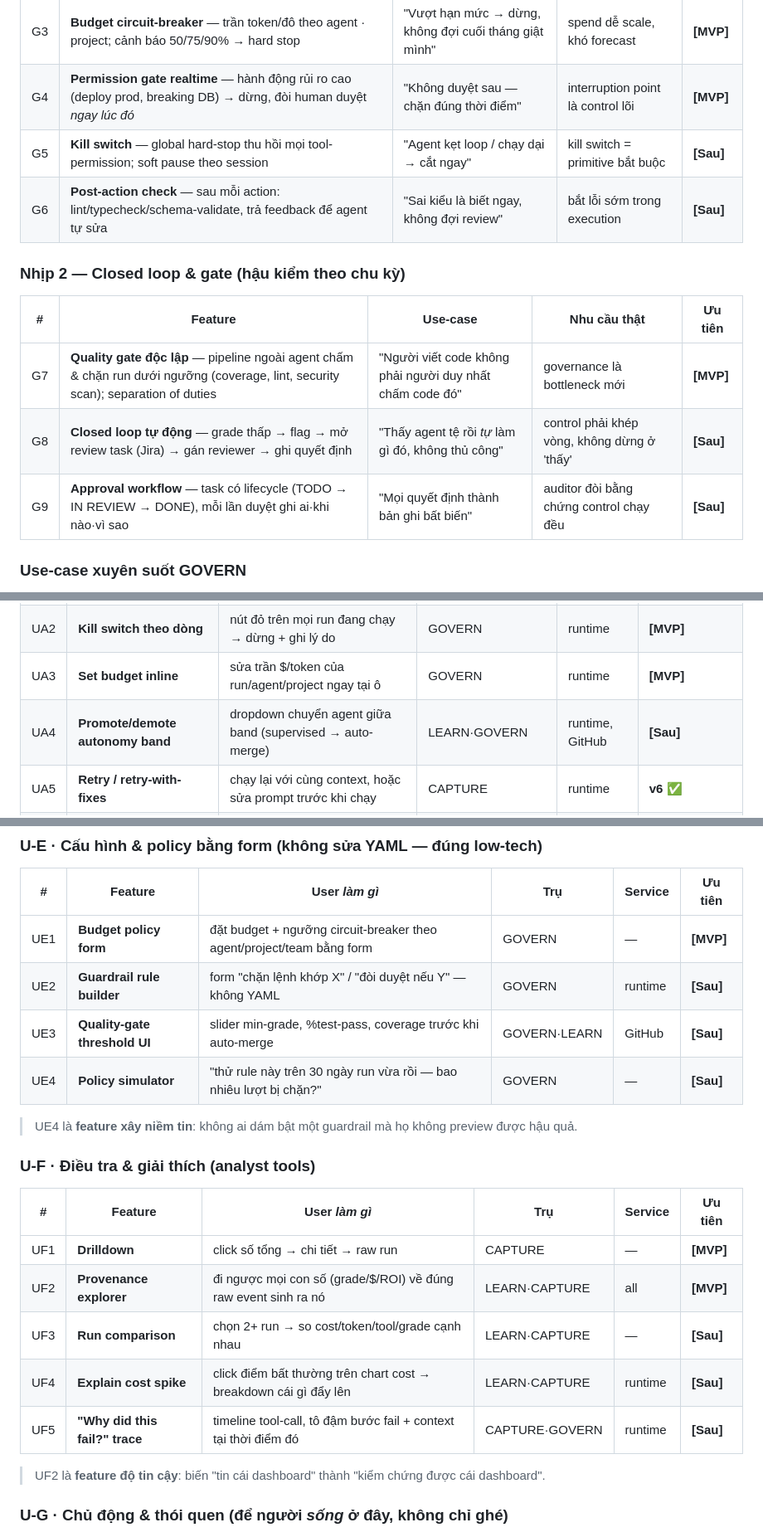
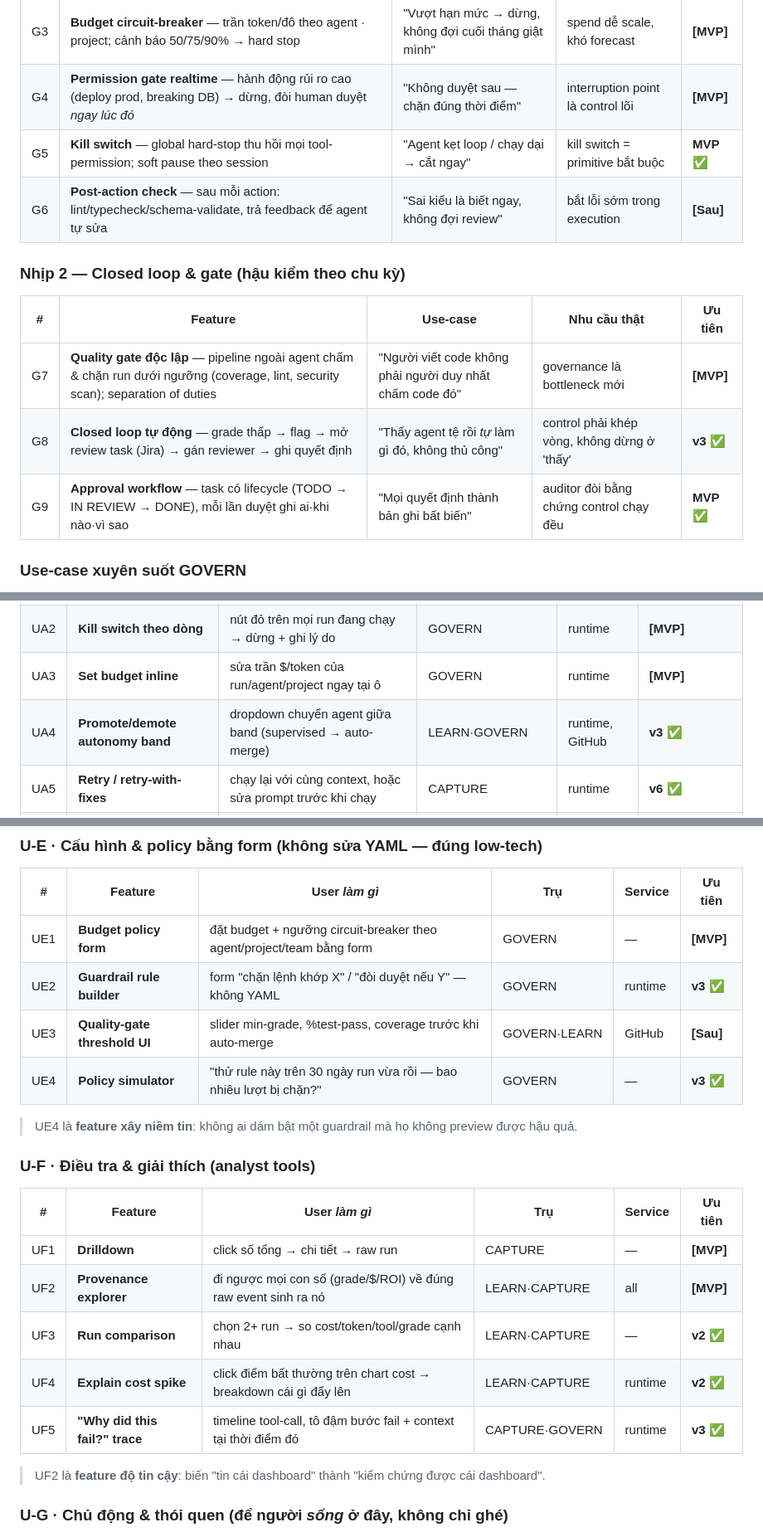
Before and after one commit to phuc-nt/my-dandori, a Markdown page: docs/03-features.md, 3 parts joined by grey strips. Shown at 83% size. Rendered like a GitHub page.

```diff
--- a/docs/03-features.md
+++ b/docs/03-features.md
@@ -67,7 +67,7 @@ Ba trụ ánh xạ thẳng: **CAPTURE** = evidence/attribution, **GOVERN** = run
 | G2 | **Scope / sandbox** — agent chỉ động vào working dir được cấp | "Không với tới root OS hay repo khác" | isolation là rào #1 để lên prod | **[MVP]** |
 | G3 | **Budget circuit-breaker** — trần token/đô theo agent · project; cảnh báo 50/75/90% → hard stop | "Vượt hạn mức → dừng, không đợi cuối tháng giật mình" | spend dễ scale, khó forecast | **[MVP]** |
 | G4 | **Permission gate realtime** — hành động rủi ro cao (deploy prod, breaking DB) → dừng, đòi human duyệt *ngay lúc đó* | "Không duyệt sau — chặn đúng thời điểm" | interruption point là control lõi | **[MVP]** |
-| G5 | **Kill switch** — global hard-stop thu hồi mọi tool-permission; soft pause theo session | "Agent kẹt loop / chạy dại → cắt ngay" | kill switch = primitive bắt buộc | **[Sau]** |
+| G5 | **Kill switch** — global hard-stop thu hồi mọi tool-permission; soft pause theo session | "Agent kẹt loop / chạy dại → cắt ngay" | kill switch = primitive bắt buộc | **MVP ✅** |
 | G6 | **Post-action check** — sau mỗi action: lint/typecheck/schema-validate, trả feedback để agent tự sửa | "Sai kiểu là biết ngay, không đợi review" | bắt lỗi sớm trong execution | **[Sau]** |
 
 ### Nhịp 2 — Closed loop & gate (hậu kiểm theo chu kỳ)
@@ -75,8 +75,8 @@ Ba trụ ánh xạ thẳng: **CAPTURE** = evidence/attribution, **GOVERN** = run
 | # | Feature | Use-case | Nhu cầu thật | Ưu tiên |
 |---|---|---|---|---|
 | G7 | **Quality gate độc lập** — pipeline ngoài agent chấm & chặn run dưới ngưỡng (coverage, lint, security scan); separation of duties | "Người viết code không phải người duy nhất chấm code đó" | governance là bottleneck mới | **[MVP]** |
-| G8 | **Closed loop tự động** — grade thấp → flag → mở review task (Jira) → gán reviewer → ghi quyết định | "Thấy agent tệ rồi *tự* làm gì đó, không thủ công" | control phải khép vòng, không dừng ở 'thấy' | **[Sau]** |
-| G9 | **Approval workflow** — task có lifecycle (TODO → IN REVIEW → DONE), mỗi lần duyệt ghi ai·khi nào·vì sao | "Mọi quyết định thành bản ghi bất biến" | auditor đòi bằng chứng control chạy đều | **[Sau]** |
+| G8 | **Closed loop tự động** — grade thấp → flag → mở review task (Jira) → gán reviewer → ghi quyết định | "Thấy agent tệ rồi *tự* làm gì đó, không thủ công" | control phải khép vòng, không dừng ở 'thấy' | **v3 ✅** |
+| G9 | **Approval workflow** — task có lifecycle (TODO → IN REVIEW → DONE), mỗi lần duyệt ghi ai·khi nào·vì sao | "Mọi quyết định thành bản ghi bất biến" | auditor đòi bằng chứng control chạy đều | **MVP ✅** |
 
 ### Use-case xuyên suốt GOVERN
 
@@ -114,7 +114,7 @@ Ba trụ ánh xạ thẳng: **CAPTURE** = evidence/attribution, **GOVERN** = run
 | UA1 | **Launch run từ browser** | chọn agent + task Jira + context layer → chạy | GOVERN·CAPTURE | Jira, runtime | **v6 ✅ (claude)** |
 | UA2 | **Kill switch theo dòng** | nút đỏ trên mọi run đang chạy → dừng + ghi lý do | GOVERN | runtime | **[MVP]** |
 | UA3 | **Set budget inline** | sửa trần $/token của run/agent/project ngay tại ô | GOVERN | runtime | **[MVP]** |
-| UA4 | **Promote/demote autonomy band** | dropdown chuyển agent giữa band (supervised → auto-merge) | LEARN·GOVERN | runtime, GitHub | **[Sau]** |
+| UA4 | **Promote/demote autonomy band** | dropdown chuyển agent giữa band (supervised → auto-merge) | LEARN·GOVERN | runtime, GitHub | **v3 ✅** |
 | UA5 | **Retry / retry-with-fixes** | chạy lại với cùng context, hoặc sửa prompt trước khi chạy | CAPTURE | runtime | **v6 ✅** |
 | UA6 | **Bulk action** | chọn N run → pause/kill/set-budget cùng lúc | GOVERN | runtime | **v6 ✅ (kill/budget)** |
 
@@ -160,9 +160,9 @@ Ba trụ ánh xạ thẳng: **CAPTURE** = evidence/attribution, **GOVERN** = run
 | # | Feature | User *làm gì* | Trụ | Service | Ưu tiên |
 |---|---|---|---|---|---|
 | UE1 | **Budget policy form** | đặt budget + ngưỡng circuit-breaker theo agent/project/team bằng form | GOVERN | — | **[MVP]** |
-| UE2 | **Guardrail rule builder** | form "chặn lệnh khớp X" / "đòi duyệt nếu Y" — không YAML | GOVERN | runtime | **[Sau]** |
+| UE2 | **Guardrail rule builder** | form "chặn lệnh khớp X" / "đòi duyệt nếu Y" — không YAML | GOVERN | runtime | **v3 ✅** |
 | UE3 | **Quality-gate threshold UI** | slider min-grade, %test-pass, coverage trước khi auto-merge | GOVERN·LEARN | GitHub | **[Sau]** |
-| UE4 | **Policy simulator** | "thử rule này trên 30 ngày run vừa rồi — bao nhiêu lượt bị chặn?" | GOVERN | — | **[Sau]** |
+| UE4 | **Policy simulator** | "thử rule này trên 30 ngày run vừa rồi — bao nhiêu lượt bị chặn?" | GOVERN | — | **v3 ✅** |
 
 > UE4 là **feature xây niềm tin**: không ai dám bật một guardrail mà họ không preview được hậu quả.
 
@@ -172,9 +172,9 @@ Ba trụ ánh xạ thẳng: **CAPTURE** = evidence/attribution, **GOVERN** = run
 |---|---|---|---|---|---|
 | UF1 | **Drilldown** | click số tổng → chi tiết → raw run | CAPTURE | — | **[MVP]** |
 | UF2 | **Provenance explorer** | đi ngược mọi con số (grade/$/ROI) về đúng raw event sinh ra nó | LEARN·CAPTURE | all | **[MVP]** |
-| UF3 | **Run comparison** | chọn 2+ run → so cost/token/tool/grade cạnh nhau | LEARN·CAPTURE | — | **[Sau]** |
-| UF4 | **Explain cost spike** | click điểm bất thường trên chart cost → breakdown cái gì đẩy lên | LEARN·CAPTURE | runtime | **[Sau]** |
-| UF5 | **"Why did this fail?" trace** | timeline tool-call, tô đậm bước fail + context tại thời điểm đó | CAPTURE·GOVERN | runtime | **[Sau]** |
+| UF3 | **Run comparison** | chọn 2+ run → so cost/token/tool/grade cạnh nhau | LEARN·CAPTURE | — | **v2 ✅** |
+| UF4 | **Explain cost spike** | click điểm bất thường trên chart cost → breakdown cái gì đẩy lên | LEARN·CAPTURE | runtime | **v2 ✅** |
+| UF5 | **"Why did this fail?" trace** | timeline tool-call, tô đậm bước fail + context tại thời điểm đó | CAPTURE·GOVERN | runtime | **v3 ✅** |
 
 > UF2 là **feature độ tin cậy**: biến "tin cái dashboard" thành "kiểm chứng được cái dashboard".
 
```
Also changed, not shown: other parts of docs/03-features.md (+8 -8 lines).
